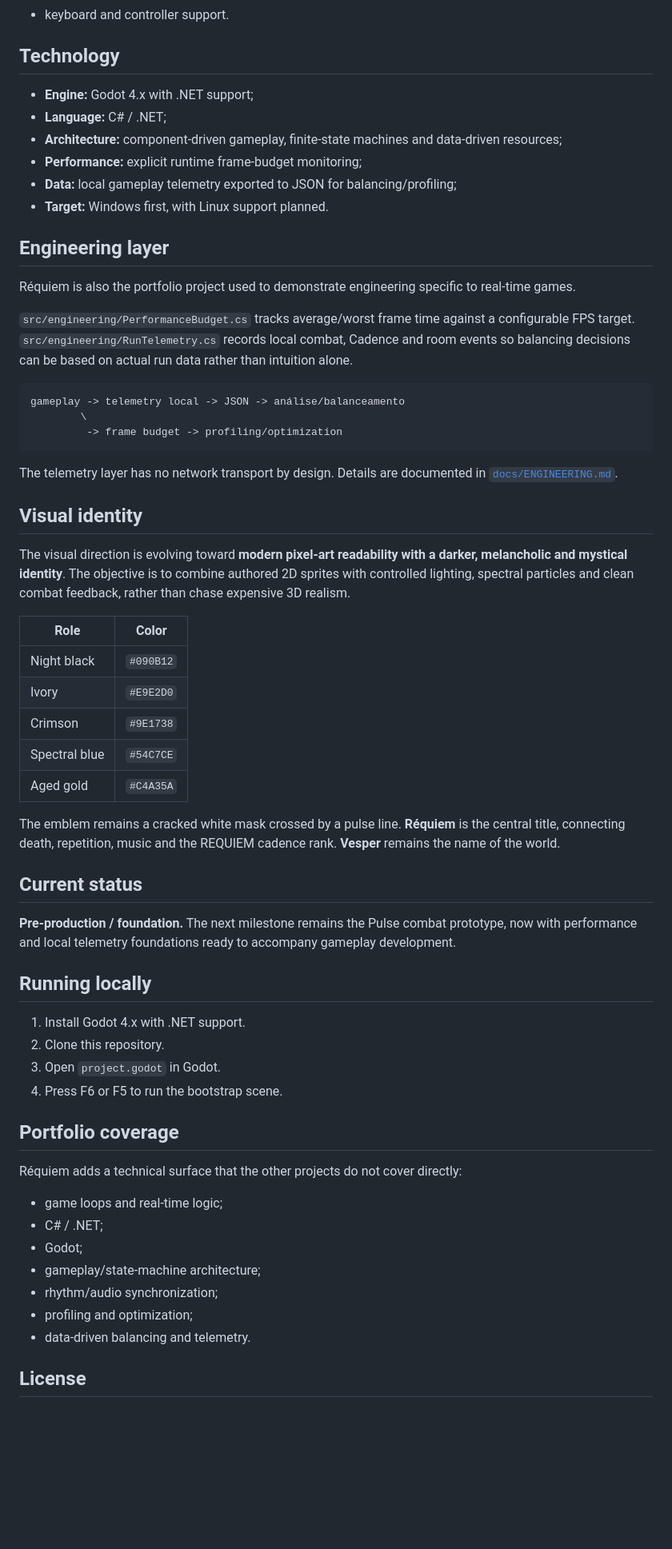
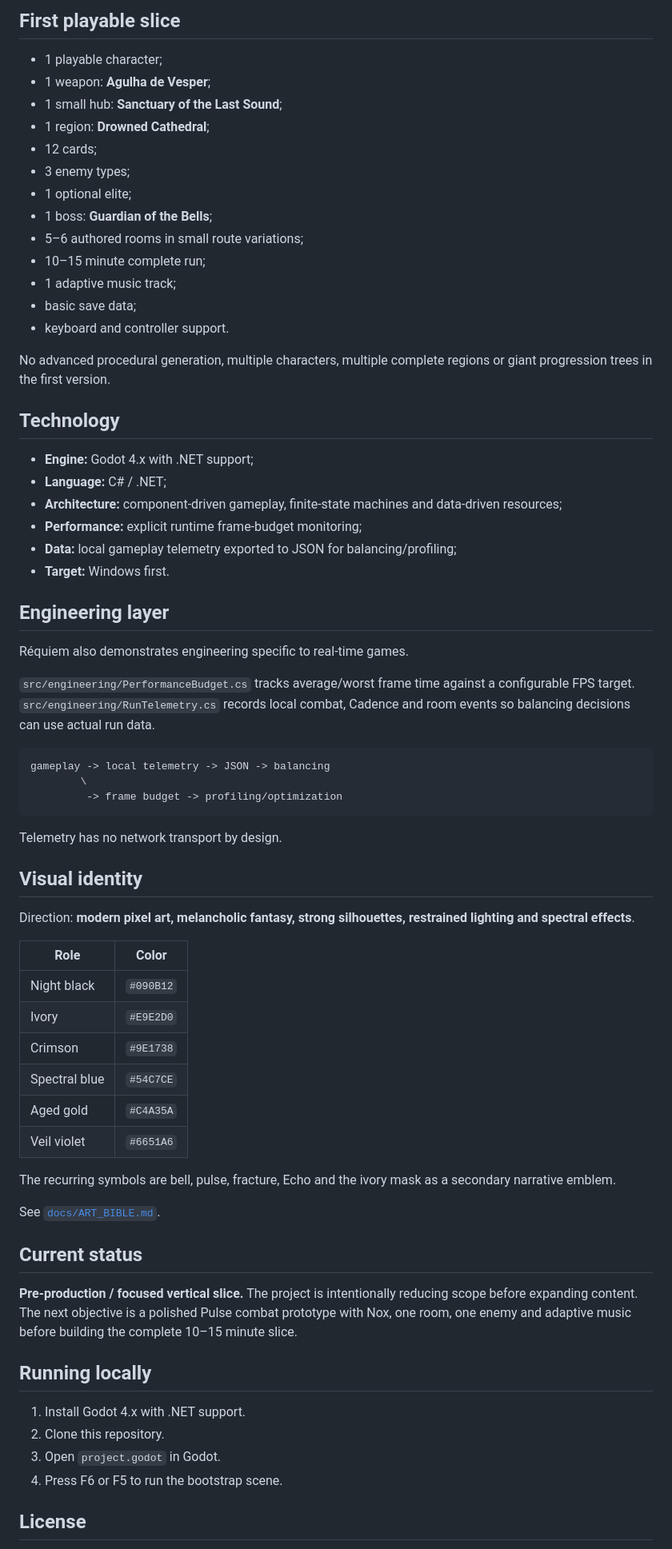
Before and after one commit to PHenriquen/Game-R-quiem, a Markdown page: README.md, the part around one of its changes. Shown at 80% size. Drawn GitHub-style; blank space fills up the shorter version.

````diff
--- a/README.md
+++ b/README.md
@@ -57,4 +67,20 @@ A Score holds up to eight cards. Three cards from one family create a Harmony; c
+## First playable slice
+
+- 1 playable character;
+- 1 weapon: **Agulha de Vesper**;
+- 1 small hub: **Sanctuary of the Last Sound**;
+- 1 region: **Drowned Cathedral**;
+- 12 cards;
+- 3 enemy types;
+- 1 optional elite;
+- 1 boss: **Guardian of the Bells**;
+- 5–6 authored rooms in small route variations;
+- 10–15 minute complete run;
+- 1 adaptive music track;
+- basic save data;
 - keyboard and controller support.
+
+No advanced procedural generation, multiple characters, multiple complete regions or giant progression trees in the first version.
 
 ## Technology
 
@@ -63,25 +89,25 @@ A Score holds up to eight cards. Three cards from one family create a Harmony; c
 - **Architecture:** component-driven gameplay, finite-state machines and data-driven resources;
 - **Performance:** explicit runtime frame-budget monitoring;
 - **Data:** local gameplay telemetry exported to JSON for balancing/profiling;
-- **Target:** Windows first, with Linux support planned.
+- **Target:** Windows first.
 
 ## Engineering layer
 
-Réquiem is also the portfolio project used to demonstrate engineering specific to real-time games.
+Réquiem also demonstrates engineering specific to real-time games.
 
-`src/engineering/PerformanceBudget.cs` tracks average/worst frame time against a configurable FPS target. `src/engineering/RunTelemetry.cs` records local combat, Cadence and room events so balancing decisions can be based on actual run data rather than intuition alone.
+`src/engineering/PerformanceBudget.cs` tracks average/worst frame time against a configurable FPS target. `src/engineering/RunTelemetry.cs` records local combat, Cadence and room events so balancing decisions can use actual run data.
 
 ```text
-gameplay -> telemetry local -> JSON -> análise/balanceamento
+gameplay -> local telemetry -> JSON -> balancing
         \
          -> frame budget -> profiling/optimization
 ```
 
-The telemetry layer has no network transport by design. Details are documented in [`docs/ENGINEERING.md`](docs/ENGINEERING.md).
+Telemetry has no network transport by design.
 
 ## Visual identity
 
-The visual direction is evolving toward **modern pixel-art readability with a darker, melancholic and mystical identity**. The objective is to combine authored 2D sprites with controlled lighting, spectral particles and clean combat feedback, rather than chase expensive 3D realism.
+Direction: **modern pixel art, melancholic fantasy, strong silhouettes, restrained lighting and spectral effects**.
 
 | Role | Color |
 |---|---|
@@ -90,12 +116,15 @@ The visual direction is evolving toward **modern pixel-art readability with a da
 | Crimson | `#9E1738` |
 | Spectral blue | `#54C7CE` |
 | Aged gold | `#C4A35A` |
+| Veil violet | `#6651A6` |
 
-The emblem remains a cracked white mask crossed by a pulse line. **Réquiem** is the central title, connecting death, repetition, music and the REQUIEM cadence rank. **Vesper** remains the name of the world.
+The recurring symbols are bell, pulse, fracture, Echo and the ivory mask as a secondary narrative emblem.
+
+See [`docs/ART_BIBLE.md`](docs/ART_BIBLE.md).
 
 ## Current status
 
-**Pre-production / foundation.** The next milestone remains the Pulse combat prototype, now with performance and local telemetry foundations ready to accompany gameplay development.
+**Pre-production / focused vertical slice.** The project is intentionally reducing scope before expanding content. The next objective is a polished Pulse combat prototype with Nox, one room, one enemy and adaptive music before building the complete 10–15 minute slice.
 
 ## Running locally
 
@@ -104,18 +133,6 @@ The emblem remains a cracked white mask crossed by a pulse line. **Réquiem** is
 3. Open `project.godot` in Godot.
 4. Press F6 or F5 to run the bootstrap scene.
 
-## Portfolio coverage
-
-Réquiem adds a technical surface that the other projects do not cover directly:
-
-- game loops and real-time logic;
-- C# / .NET;
-- Godot;
-- gameplay/state-machine architecture;
-- rhythm/audio synchronization;
-- profiling and optimization;
-- data-driven balancing and telemetry.
-
 ## License
 
 Source code is available under the [MIT License](LICENSE). Original game names, characters, narrative, visual art, music and other creative assets are reserved by the project author unless explicitly stated otherwise.
````
Also changed, not shown: other parts of README.md (+34 -24 lines).
